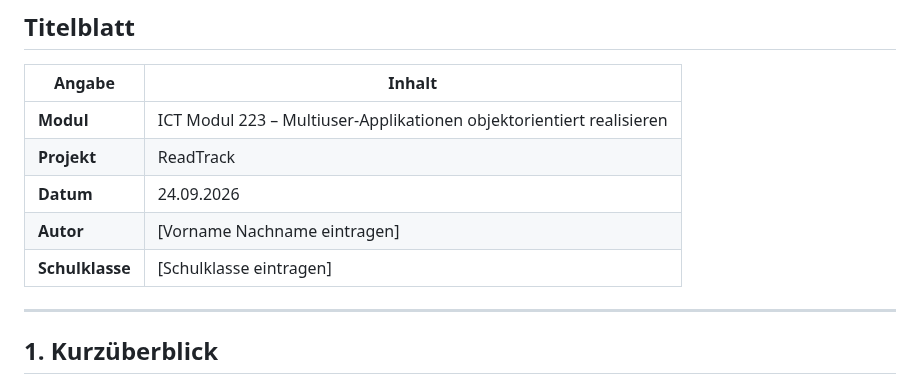
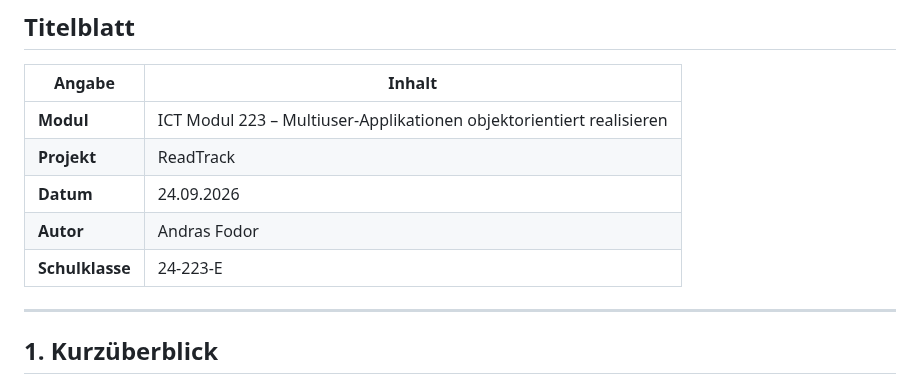
Before and after one commit to Drewduckk/ReadTrack, a Markdown page: docs/projektdokumentation.md, the part around one of its changes. GitHub-like rendering.

```diff
--- a/docs/projektdokumentation.md
+++ b/docs/projektdokumentation.md
@@ -7,8 +7,8 @@
 | **Modul** | ICT Modul 223 – Multiuser-Applikationen objektorientiert realisieren |
 | **Projekt** | ReadTrack |
 | **Datum** | 24.09.2026 |
-| **Autor** | [Vorname Nachname eintragen] |
-| **Schulklasse** | [Schulklasse eintragen] |
+| **Autor** | Andras Fodor |
+| **Schulklasse** | 24-223-E |
 
 ---
 
```
Also changed, not shown: other parts of docs/projektdokumentation.md (+2 -2 lines), docs/image-1.png (added), docs/image.png (added), 1 other file.
